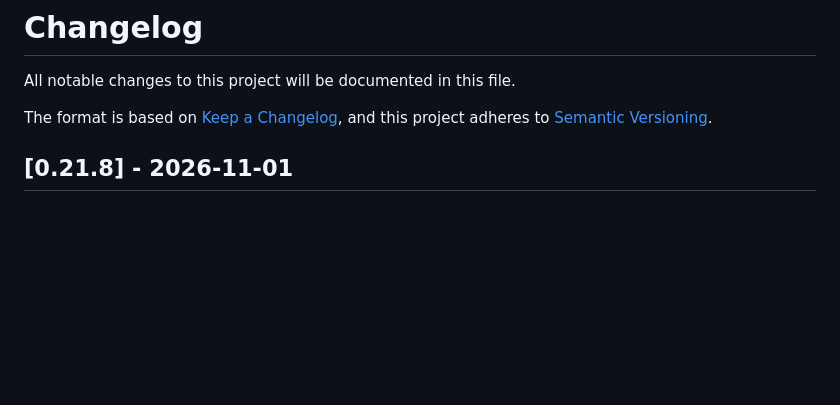
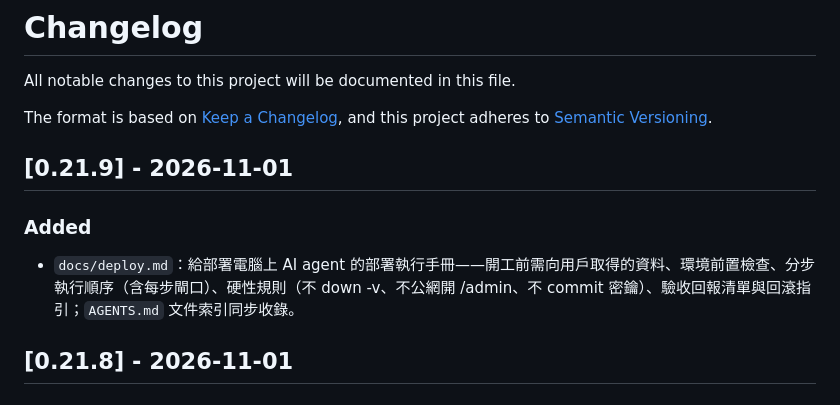
Before and after one commit to HKPPAAUULL/EczemaRecipe, a Markdown page: CHANGELOG.md, the part around the change. GitHub-like rendering; blank space fills up the shorter version.

```diff
--- a/CHANGELOG.md
+++ b/CHANGELOG.md
@@ -4,6 +4,12 @@ All notable changes to this project will be documented in this file.
 
 The format is based on [Keep a Changelog](https://keepachangelog.com/en/1.1.0/),
 and this project adheres to [Semantic Versioning](https://semver.org/spec/v2.0.0.html).
+
+## [0.21.9] - 2026-11-01
+
+### Added
+
+- `docs/deploy.md`：給部署電腦上 AI agent 的部署執行手冊——開工前需向用戶取得的資料、環境前置檢查、分步執行順序（含每步閘口）、硬性規則（不 down -v、不公網開 /admin、不 commit 密鑰）、驗收回報清單與回滾指引；`AGENTS.md` 文件索引同步收錄。
 
 ## [0.21.8] - 2026-11-01
 
```
Also changed, not shown: AGENTS.md (+1 -0 lines), docs/deploy.md (added, +142 -0 lines).
